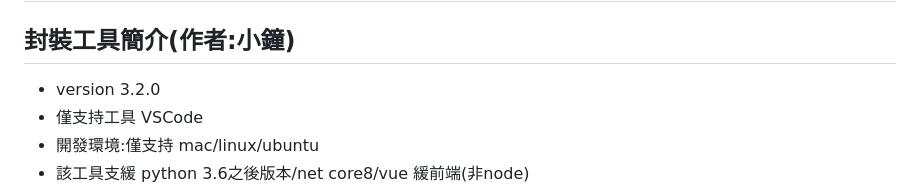
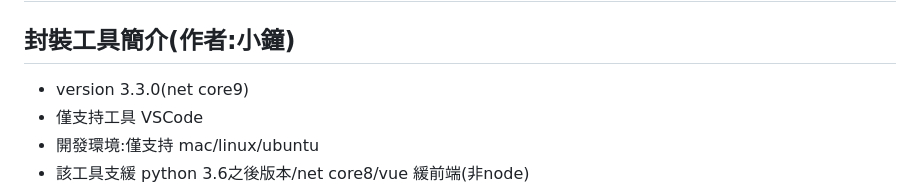
Before and after one commit to vackname/psylVueTypescript, a Markdown page: README.md, the part around the change. Drawn GitHub-style.

Commit message:
re md of file

```diff
--- a/README.md
+++ b/README.md
@@ -1,6 +1,6 @@
 # 封裝工具
 ## 封裝工具簡介(作者:小鐘)
-- version 3.2.0
+- version 3.3.0(net core9)
 - 僅支持工具 VSCode
 - 開發環境:僅支持 mac/linux/ubuntu
 - 該工具支緩 python 3.6之後版本/net core8/vue 緩前端(非node)
```
